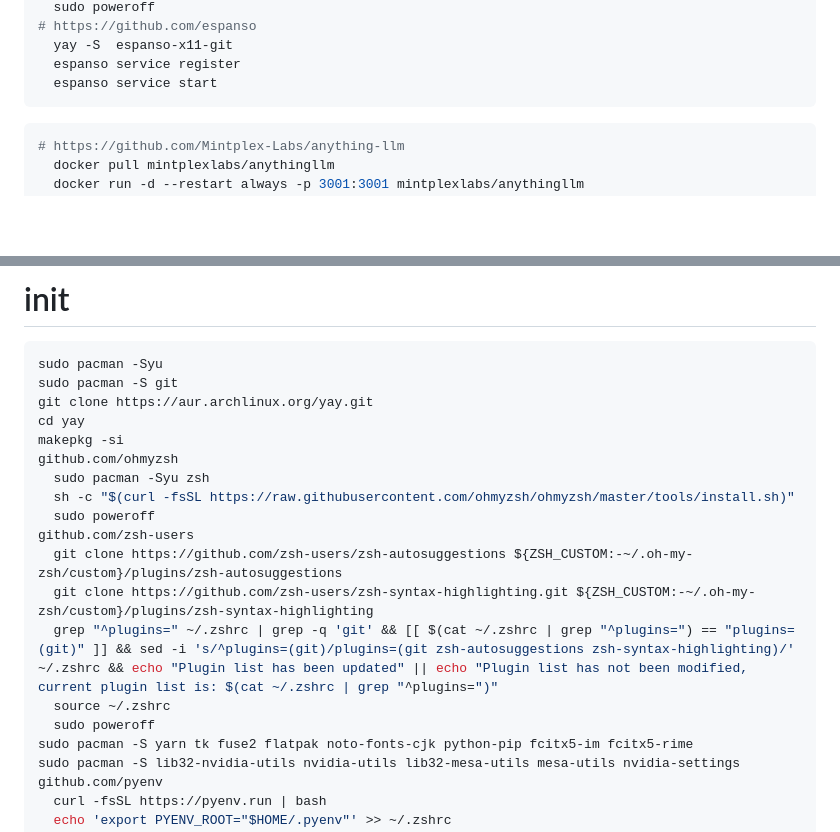
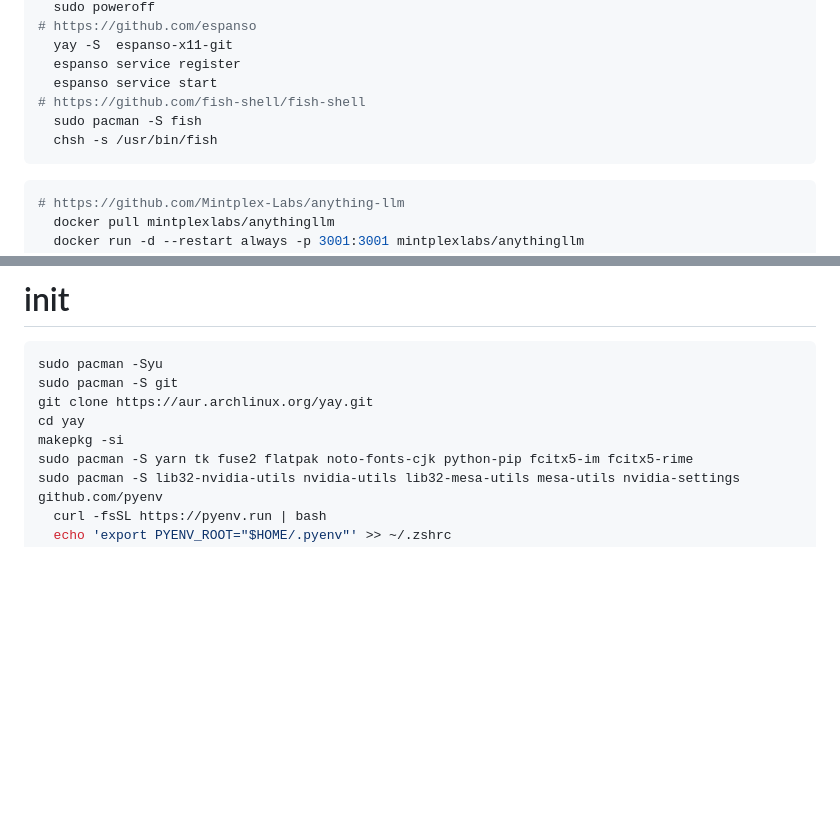
Before and after one commit to marisafreeman/marisafreeman.github.io, a Markdown page: README.md, 2 parts joined by grey strips. Drawn GitHub-style; blank space fills up the shorter version.

````diff
--- a/README.md
+++ b/README.md
@@ -120,6 +120,9 @@ yay -S ab-download-manager-git    # https://github.com/amir1376/ab-download-mana
   yay -S  espanso-x11-git
   espanso service register
   espanso service start
+# https://github.com/fish-shell/fish-shell
+  sudo pacman -S fish
+  chsh -s /usr/bin/fish
 ```
 
 ```bash
@@ -139,16 +142,6 @@ sudo pacman -S git
 git clone https://aur.archlinux.org/yay.git
 cd yay
 makepkg -si
-github.com/ohmyzsh
-  sudo pacman -Syu zsh
-  sh -c "$(curl -fsSL https://raw.githubusercontent.com/ohmyzsh/ohmyzsh/master/tools/install.sh)"
-  sudo poweroff
-github.com/zsh-users
-  git clone https://github.com/zsh-users/zsh-autosuggestions ${ZSH_CUSTOM:-~/.oh-my-zsh/custom}/plugins/zsh-autosuggestions
-  git clone https://github.com/zsh-users/zsh-syntax-highlighting.git ${ZSH_CUSTOM:-~/.oh-my-zsh/custom}/plugins/zsh-syntax-highlighting
-  grep "^plugins=" ~/.zshrc | grep -q 'git' && [[ $(cat ~/.zshrc | grep "^plugins=") == "plugins=(git)" ]] && sed -i 's/^plugins=(git)/plugins=(git zsh-autosuggestions zsh-syntax-highlighting)/' ~/.zshrc && echo "Plugin list has been updated" || echo "Plugin list has not been modified, current plugin list is: $(cat ~/.zshrc | grep "^plugins=")"
-  source ~/.zshrc
-  sudo poweroff
 sudo pacman -S yarn tk fuse2 flatpak noto-fonts-cjk python-pip fcitx5-im fcitx5-rime
 sudo pacman -S lib32-nvidia-utils nvidia-utils lib32-mesa-utils mesa-utils nvidia-settings
 github.com/pyenv
````
